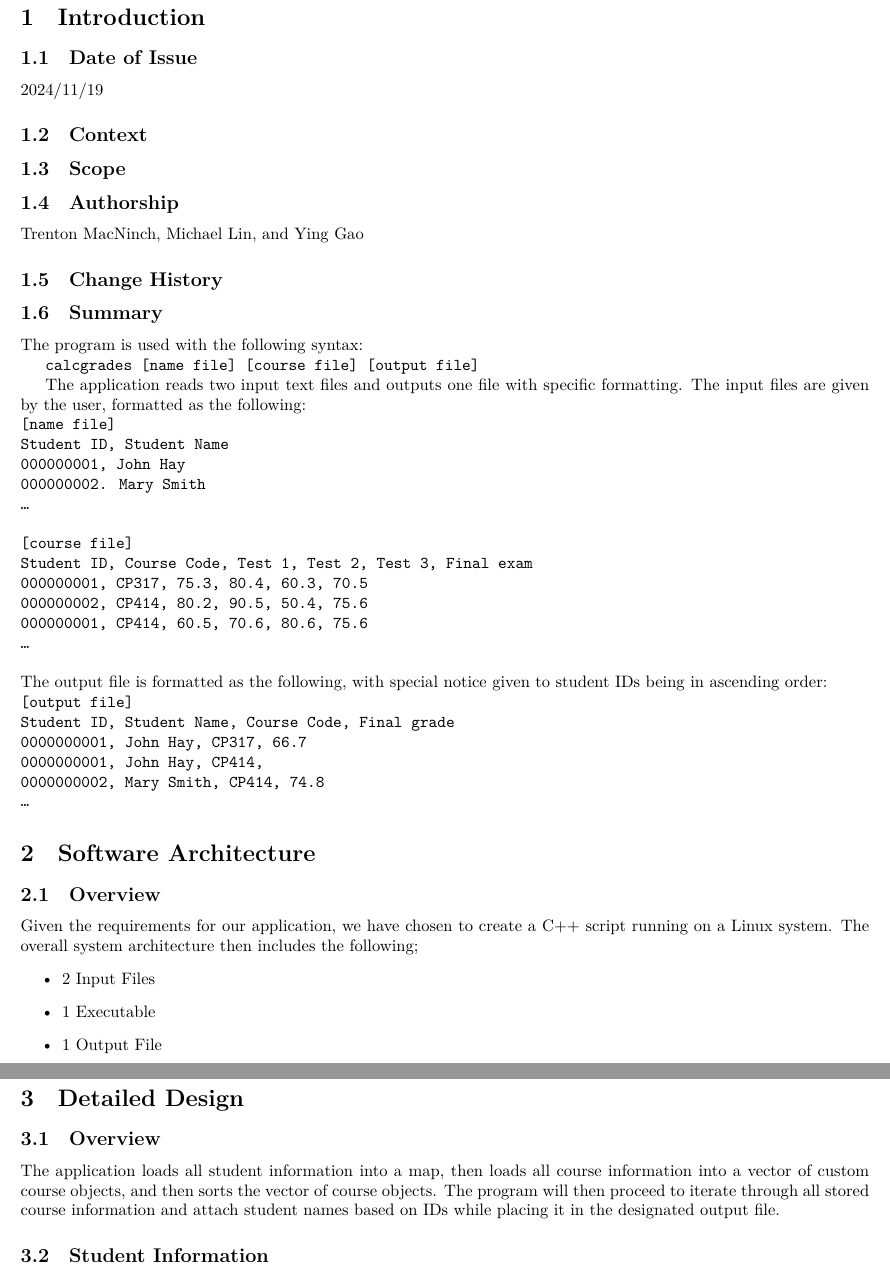
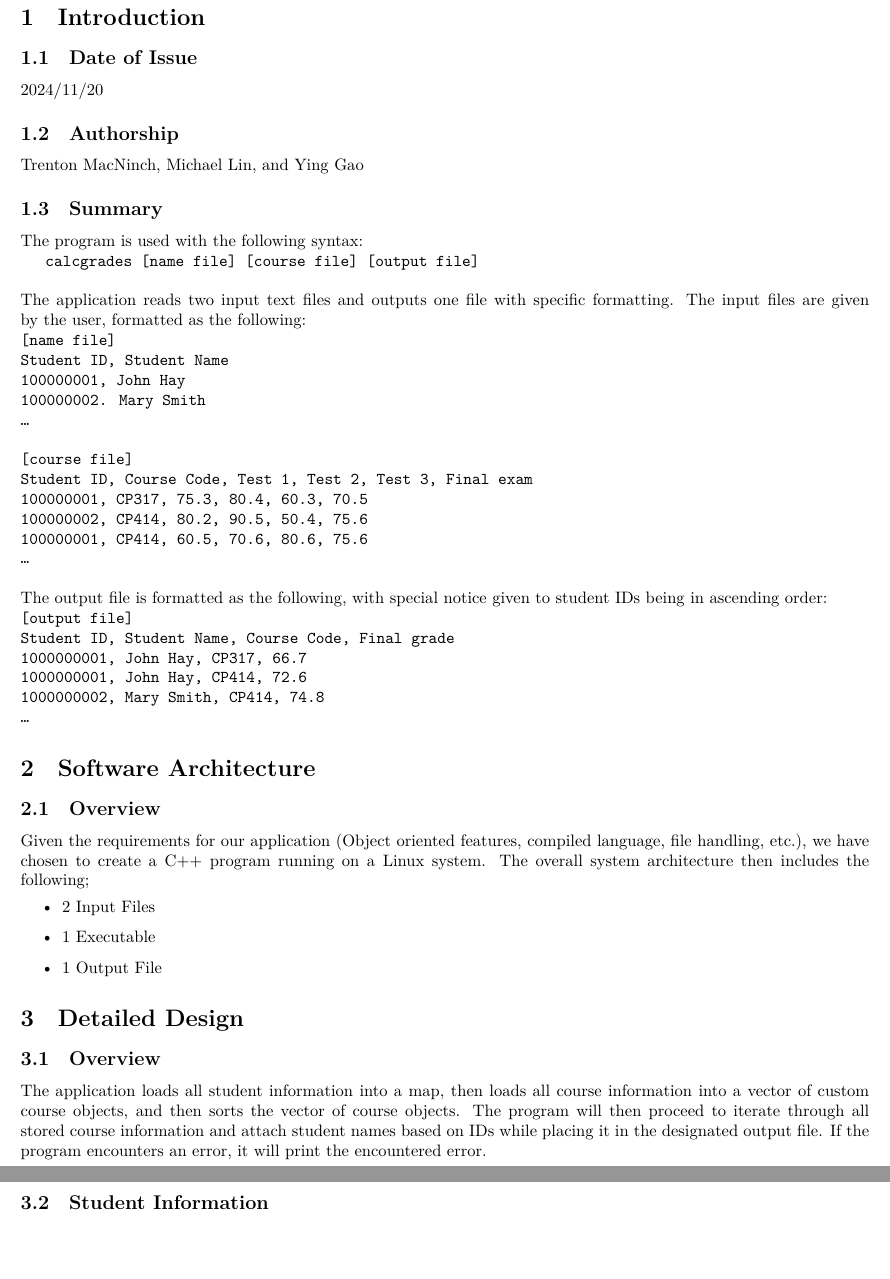
Before and after one commit to CherryxD/cp317-group, a LaTeX document (sdd/system_design_document.tex): two parts of pages 3 and 4 of 4, joined at a grey line, cut so that both start at the same text, the shorter picture padded with empty space. The pictures show the PDF file sdd/system_design_document.pdf that the author committed with the source.

Commit message:
updated SDD and gitignore

```diff
--- a/sdd/system_design_document.tex
+++ b/sdd/system_design_document.tex
@@ -18,32 +18,29 @@
 \section{Introduction}
 \subsection{Date of Issue}
 \today
-\subsection{Context}
-\subsection{Scope}
 \subsection{Authorship}
 Trenton MacNinch, Michael Lin, and Ying Gao
-\subsection{Change History}
 \subsection{Summary}
 The program is used with the following syntax:
 
 \texttt{calcgrades [name file] [course file] [output file]}
-
+\newline \newline
 The application reads two input text files and outputs one file with specific formatting.
 The input files are given by the user, formatted as the following:
 \texttt{ \newline
   [name file] \newline
   Student ID, Student Name \newline
-  000000001, John Hay \newline
-  000000002. Mary Smith \newline
+  100000001, John Hay \newline
+  100000002. Mary Smith \newline
   \ldots
 }
 
 \texttt{ \newline
   [course file] \newline
   Student ID, Course Code, Test 1, Test 2, Test 3, Final exam \newline
-  000000001, CP317, 75.3, 80.4, 60.3, 70.5 \newline
-  000000002, CP414, 80.2, 90.5, 50.4, 75.6 \newline
-  000000001, CP414, 60.5, 70.6, 80.6, 75.6 \newline
+  100000001, CP317, 75.3, 80.4, 60.3, 70.5 \newline
+  100000002, CP414, 80.2, 90.5, 50.4, 75.6 \newline
+  100000001, CP414, 60.5, 70.6, 80.6, 75.6 \newline
   \ldots
 }
 \newline \newline
@@ -51,15 +48,15 @@ The output file is formatted as the following, with special notice given to stud
 \texttt{ \newline
   [output file] \newline
   Student ID, Student Name, Course Code, Final grade \newline
-  0000000001, John Hay, CP317, 66.7 \newline
-  0000000001, John Hay, CP414, \newline
-  0000000002, Mary Smith, CP414, 74.8 \newline
+  1000000001, John Hay, CP317, 66.7 \newline
+  1000000001, John Hay, CP414, 72.6 \newline
+  1000000002, Mary Smith, CP414, 74.8 \newline
   \ldots
 }
 
 \section{Software Architecture}
 \subsection{Overview}
-Given the requirements for our application, we have chosen to create a C++ script running on a Linux system.
+Given the requirements for our application (Object oriented features, compiled language, file handling, etc.), we have chosen to create a C++ program running on a Linux system.
 The overall system architecture then includes the following;
 \begin{itemize}
 \item 2 Input Files
@@ -69,7 +66,7 @@ The overall system architecture then includes the following;
 
 \section{Detailed Design}
 \subsection{Overview}
-The application loads all student information into a map, then loads all course information into a vector of custom course objects, and then sorts the vector of course objects. The program will then proceed to iterate through all stored course information and attach student names based on IDs while placing it in the designated output file.
+The application loads all student information into a map, then loads all course information into a vector of custom course objects, and then sorts the vector of course objects. The program will then proceed to iterate through all stored course information and attach student names based on IDs while placing it in the designated output file. If the program encounters an error, it will print the encountered error.
 
 \subsection{Student Information}
 The program opens the name file as a normal C++ file handle. The program then calls a function that generates a map. This function reads the info from a line in the name file, validates the given information, and adds the student info to the map if the information is acceptable.
```
Also changed, not shown: sdd/system_design_document.pdf, 1 other file.
